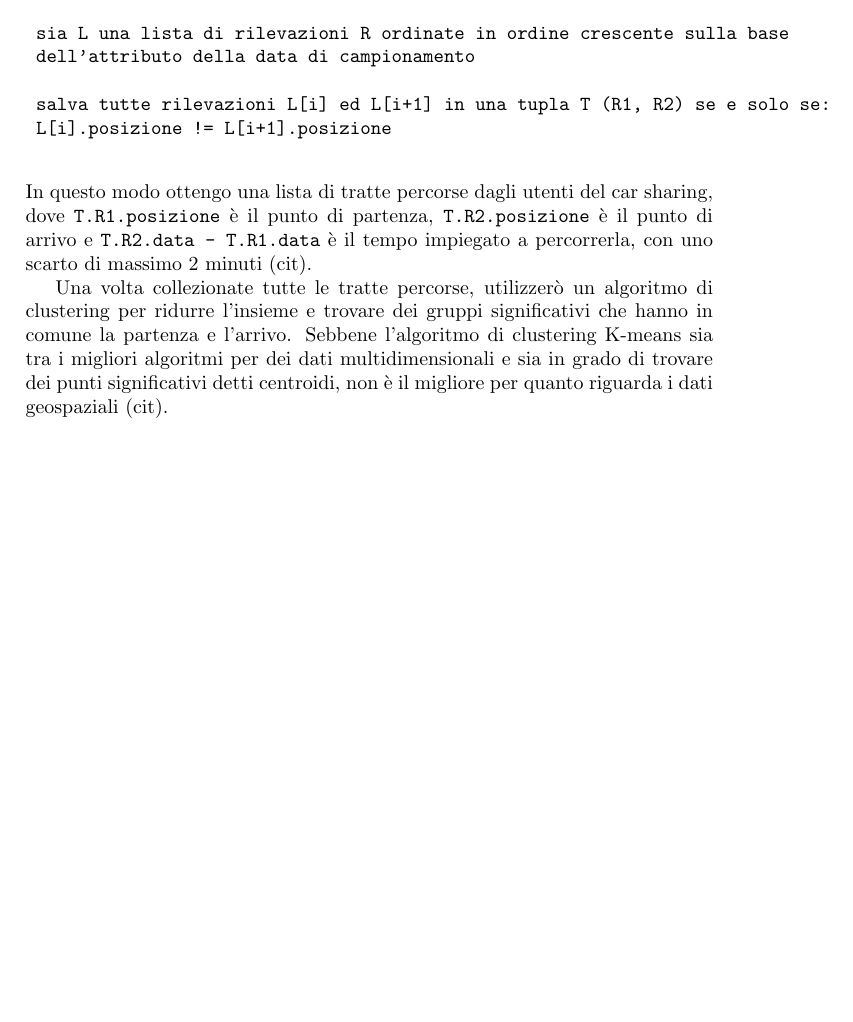
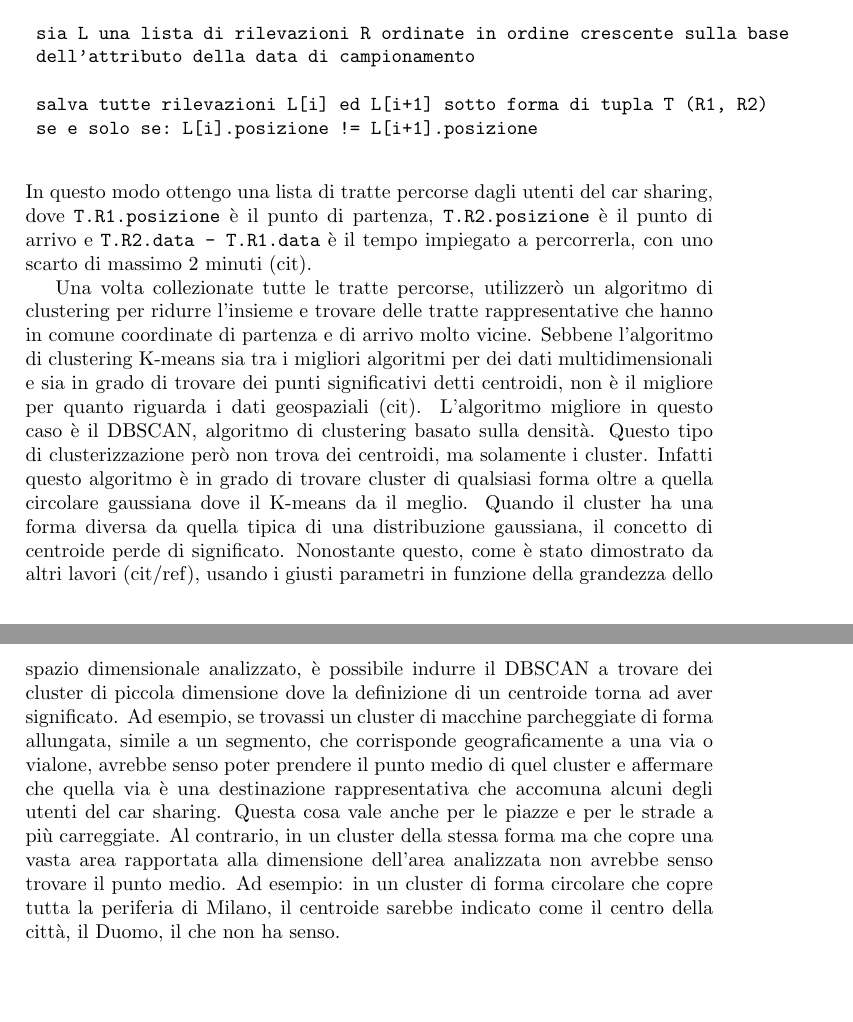
Before and after one commit to mmastrapasqua7/kowalskianalysis, a LaTeX document (latex/Template.tex): part of page 6 of 7 before the commit and two parts of pages 6 and 7 of 8 after it, the two joined at a grey line, cut so that both start at the same text, the shorter picture padded with empty space. Compiled offline with pdfLaTeX.

Commit message:
DBSCAN invece di K-Means

```diff
--- a/latex/Template.tex
+++ b/latex/Template.tex
@@ -138,12 +138,12 @@
 	sia L una lista di rilevazioni R ordinate in ordine crescente sulla base
 	dell'attributo della data di campionamento
 
-	salva tutte rilevazioni L[i] ed L[i+1] in una tupla T (R1, R2) se e solo se:
-	L[i].posizione != L[i+1].posizione
+	salva tutte rilevazioni L[i] ed L[i+1] sotto forma di tupla T (R1, R2)
+	se e solo se: L[i].posizione != L[i+1].posizione
 	\end{verbatim}
 	In questo modo ottengo una lista di tratte percorse dagli utenti del car sharing, dove \texttt{T.R1.posizione} è il punto di partenza, \texttt{T.R2.posizione} è il punto di arrivo e \texttt{T.R2.data - T.R1.data} è il tempo impiegato a percorrerla, con uno scarto di massimo 2 minuti (cit).
 
-	Una volta collezionate tutte le tratte percorse, utilizzerò un algoritmo di clustering per ridurre l'insieme e trovare dei gruppi significativi che hanno in comune la partenza e l'arrivo. Sebbene l'algoritmo di clustering K-means sia tra i migliori algoritmi per dei dati multidimensionali e sia in grado di trovare dei punti significativi detti centroidi, non è il migliore per quanto riguarda i dati geospaziali (cit).
+	Una volta collezionate tutte le tratte percorse, utilizzerò un algoritmo di clustering per ridurre l'insieme e trovare delle tratte rappresentative che hanno in comune coordinate di partenza e di arrivo molto vicine. Sebbene l'algoritmo di clustering K-means sia tra i migliori algoritmi per dei dati multidimensionali e sia in grado di trovare dei punti significativi detti centroidi, non è il migliore per quanto riguarda i dati geospaziali (cit). L'algoritmo migliore in questo caso è il DBSCAN, algoritmo di clustering basato sulla densità. Questo tipo di clusterizzazione però non trova dei centroidi, ma solamente i cluster. Infatti questo algoritmo è in grado di trovare cluster di qualsiasi forma oltre a quella circolare gaussiana dove il K-means da il meglio. Quando il cluster ha una forma diversa da quella tipica di una distribuzione gaussiana, il concetto di centroide perde di significato. Nonostante questo, come è stato dimostrato da altri lavori (cit/ref), usando i giusti parametri in funzione della grandezza dello spazio dimensionale analizzato, è possibile indurre il DBSCAN a trovare dei cluster di piccola dimensione dove la definizione di un centroide torna ad aver significato. Ad esempio, se trovassi un cluster di macchine parcheggiate di forma allungata, simile a un segmento, che corrisponde geograficamente a una via o vialone, avrebbe senso poter prendere il punto medio di quel cluster e affermare che quella via è una destinazione rappresentativa che accomuna alcuni degli utenti del car sharing. Questa cosa vale anche per le piazze e per le strade a più carreggiate. Al contrario, in un cluster della stessa forma ma che copre una vasta area rapportata alla dimensione dell'area analizzata non avrebbe senso trovare il punto medio. Ad esempio: in un cluster di forma circolare che copre tutta la periferia di Milano, il centroide sarebbe indicato come il centro della città, il Duomo, il che non ha senso.
 
 
 	\bibliographystyle{plain}
```
